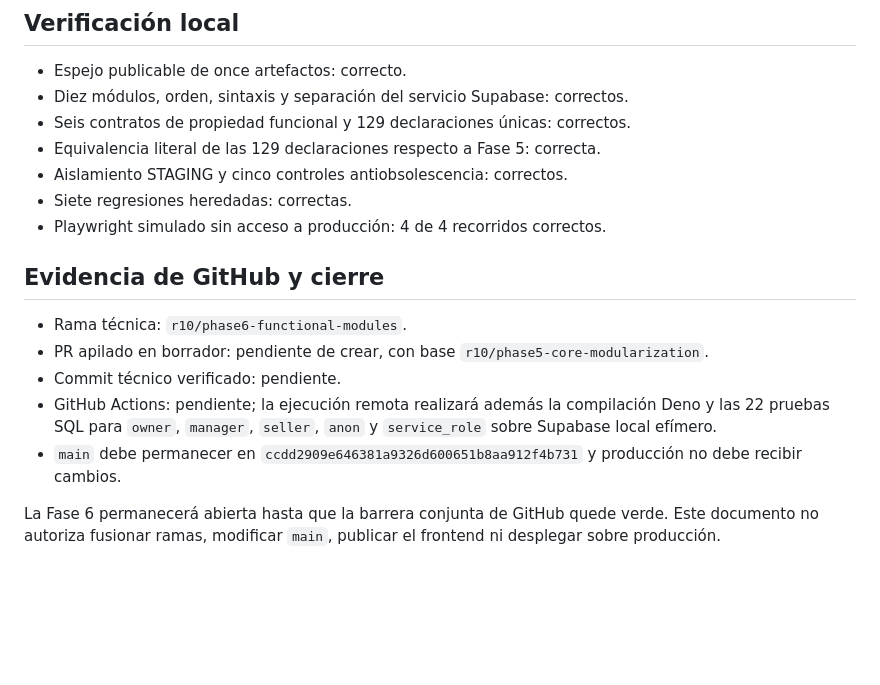
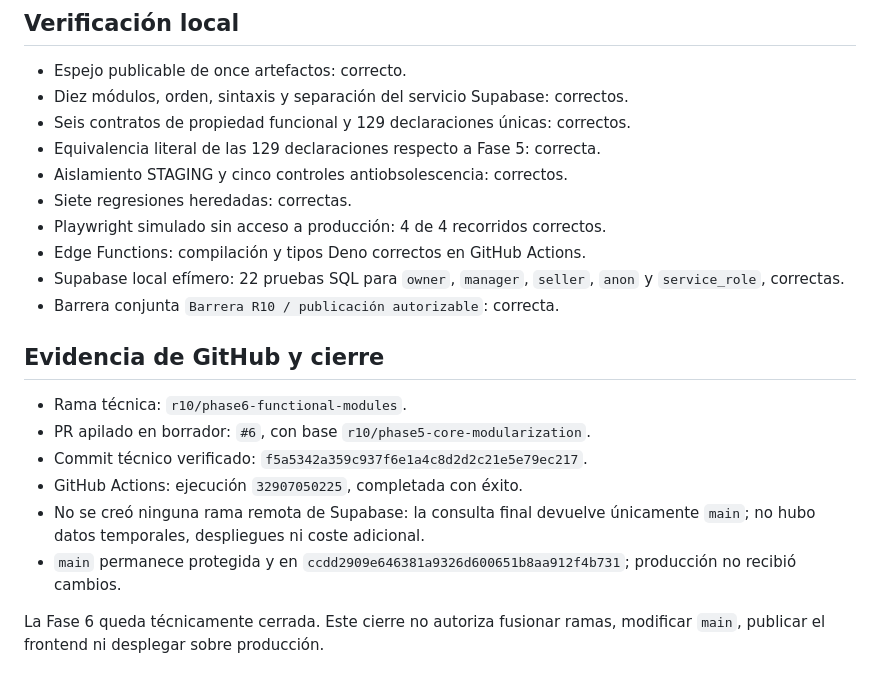
Before and after one commit to oteirp-vge-backups/vge-crm-web, a Markdown page: docs/R10_PHASE6.md, the part around the change. Drawn GitHub-style; blank space fills up the shorter version.

Commit message:
docs(r10): cerrar evidencia de fase 6

```diff
--- a/docs/R10_PHASE6.md
+++ b/docs/R10_PHASE6.md
@@ -45,13 +45,17 @@ No existen cambios de esquema, migraciones, RLS, datos, Auth, claves ni Edge Fun
 - Aislamiento STAGING y cinco controles antiobsolescencia: correctos.
 - Siete regresiones heredadas: correctas.
 - Playwright simulado sin acceso a producción: 4 de 4 recorridos correctos.
+- Edge Functions: compilación y tipos Deno correctos en GitHub Actions.
+- Supabase local efímero: 22 pruebas SQL para `owner`, `manager`, `seller`, `anon` y `service_role`, correctas.
+- Barrera conjunta `Barrera R10 / publicación autorizable`: correcta.
 
 ## Evidencia de GitHub y cierre
 
 - Rama técnica: `r10/phase6-functional-modules`.
-- PR apilado en borrador: pendiente de crear, con base `r10/phase5-core-modularization`.
-- Commit técnico verificado: pendiente.
-- GitHub Actions: pendiente; la ejecución remota realizará además la compilación Deno y las 22 pruebas SQL para `owner`, `manager`, `seller`, `anon` y `service_role` sobre Supabase local efímero.
-- `main` debe permanecer en `ccdd2909e646381a9326d600651b8aa912f4b731` y producción no debe recibir cambios.
+- PR apilado en borrador: `#6`, con base `r10/phase5-core-modularization`.
+- Commit técnico verificado: `f5a5342a359c937f6e1a4c8d2d2c21e5e79ec217`.
+- GitHub Actions: ejecución `32907050225`, completada con éxito.
+- No se creó ninguna rama remota de Supabase: la consulta final devuelve únicamente `main`; no hubo datos temporales, despliegues ni coste adicional.
+- `main` permanece protegida y en `ccdd2909e646381a9326d600651b8aa912f4b731`; producción no recibió cambios.
 
-La Fase 6 permanecerá abierta hasta que la barrera conjunta de GitHub quede verde. Este documento no autoriza fusionar ramas, modificar `main`, publicar el frontend ni desplegar sobre producción.
+La Fase 6 queda técnicamente cerrada. Este cierre no autoriza fusionar ramas, modificar `main`, publicar el frontend ni desplegar sobre producción.
```
